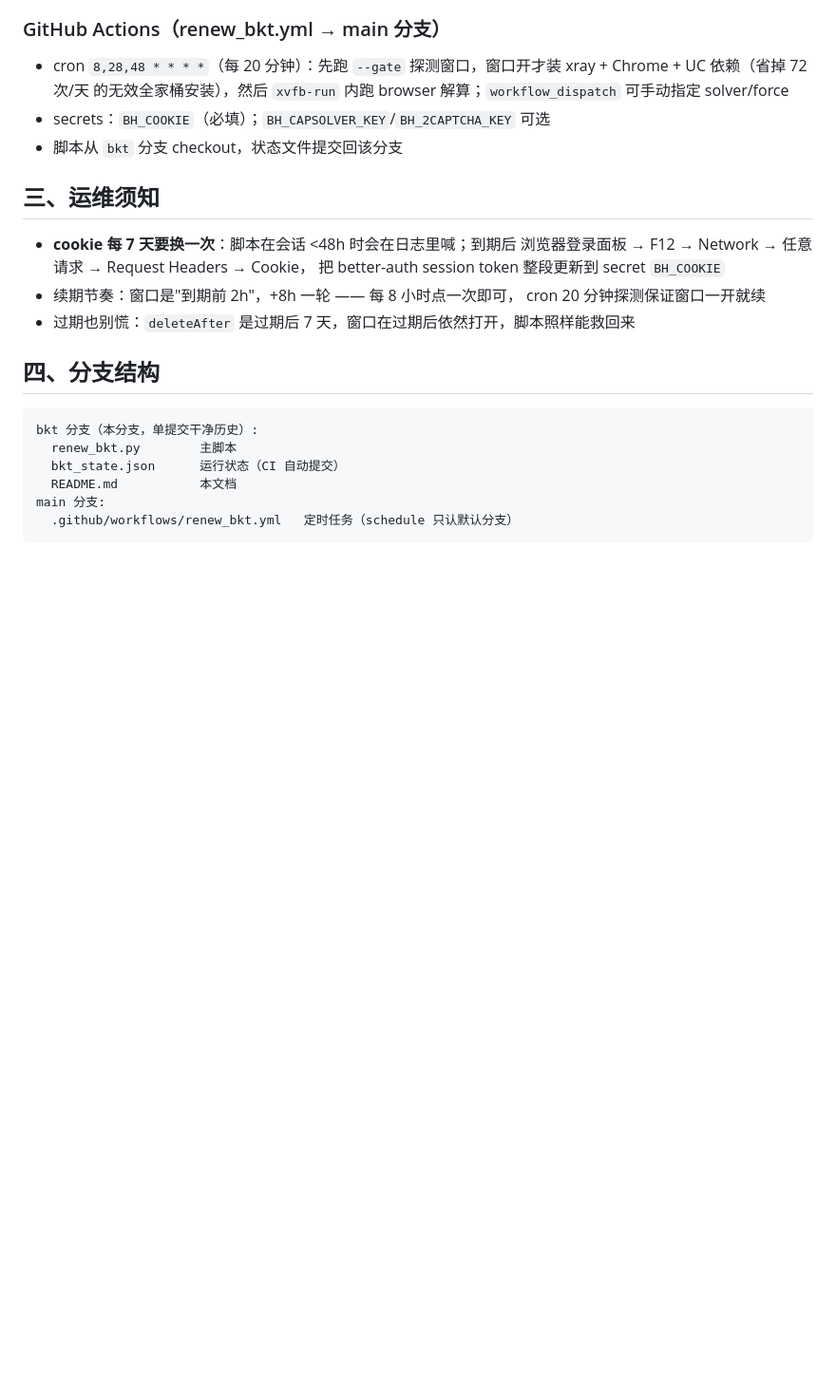
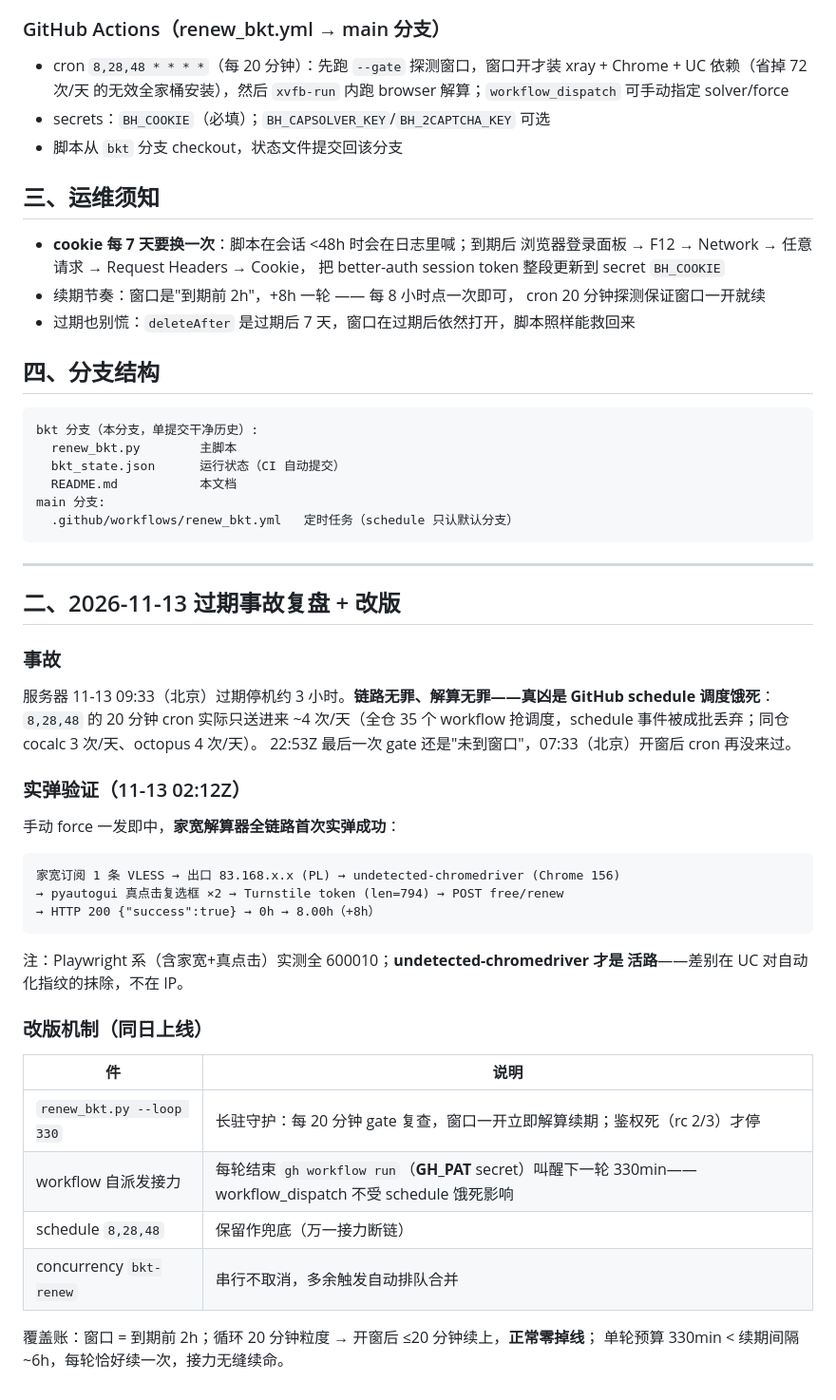
Before and after one commit to zx1447/xuqibaltic, a Markdown page: README.md, the part around the change. Shown at 95% size. Rendered like a GitHub page; blank space fills up the shorter version.

Commit message:
README: 11-13 过期事故复盘 + 长驻循环/自派发接力改版（UC 实弹 +8h 铁证）

````diff
--- a/README.md
+++ b/README.md
@@ -123,3 +123,39 @@ bkt 分支（本分支，单提交干净历史）:
 main 分支:
   .github/workflows/renew_bkt.yml   定时任务（schedule 只认默认分支）
 ```
+
+---
+
+## 二、2026-11-13 过期事故复盘 + 改版
+
+### 事故
+
+服务器 11-13 09:33（北京）过期停机约 3 小时。**链路无罪、解算无罪——真凶是 GitHub
+schedule 调度饿死**：`8,28,48` 的 20 分钟 cron 实际只送进来 ~4 次/天（全仓 35 个
+workflow 抢调度，schedule 事件被成批丢弃；同仓 cocalc 3 次/天、octopus 4 次/天）。
+22:53Z 最后一次 gate 还是"未到窗口"，07:33（北京）开窗后 cron 再没来过。
+
+### 实弹验证（11-13 02:12Z）
+
+手动 force 一发即中，**家宽解算器全链路首次实弹成功**：
+
+```
+家宽订阅 1 条 VLESS → 出口 83.168.x.x (PL) → undetected-chromedriver (Chrome 156)
+→ pyautogui 真点击复选框 ×2 → Turnstile token (len=794) → POST free/renew
+→ HTTP 200 {"success":true} → 0h → 8.00h（+8h）
+```
+
+注：Playwright 系（含家宽+真点击）实测全 600010；**undetected-chromedriver 才是
+活路**——差别在 UC 对自动化指纹的抹除，不在 IP。
+
+### 改版机制（同日上线）
+
+| 件 | 说明 |
+|---|---|
+| `renew_bkt.py --loop 330` | 长驻守护：每 20 分钟 gate 复查，窗口一开立即解算续期；鉴权死（rc 2/3）才停 |
+| workflow 自派发接力 | 每轮结束 `gh workflow run`（**GH_PAT** secret）叫醒下一轮 330min——workflow_dispatch 不受 schedule 饿死影响 |
+| schedule `8,28,48` | 保留作兜底（万一接力断链） |
+| concurrency `bkt-renew` | 串行不取消，多余触发自动排队合并 |
+
+覆盖账：窗口 = 到期前 2h；循环 20 分钟粒度 → 开窗后 ≤20 分钟续上，**正常零掉线**；
+单轮预算 330min < 续期间隔 ~6h，每轮恰好续一次，接力无缝续命。
````
